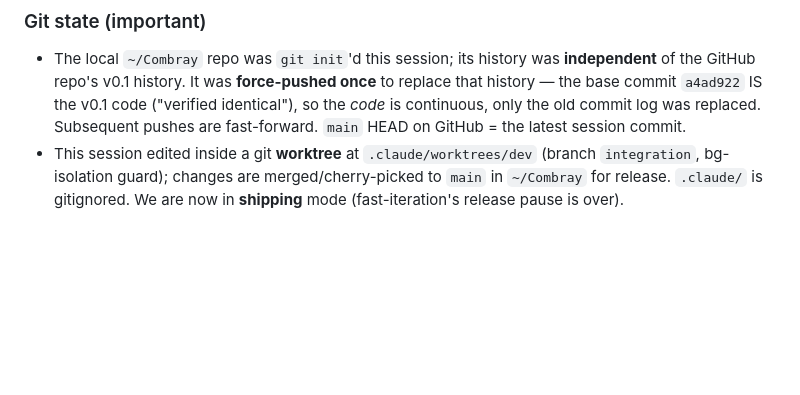
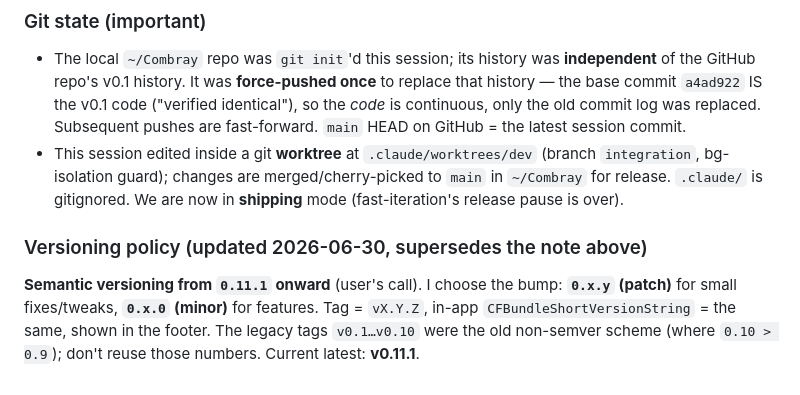
Before and after one commit to Labern/Combray, a Markdown page: docs/KNOWLEDGE.md, the part around the change. Rendered like a GitHub page; blank space fills up the shorter version.

Commit message:
docs: adopt semantic versioning from v0.11.1
Co-Authored-By: Claude Opus 4.8 <noreply@anthropic.com>
Claude-Session: https://claude.ai/code/session_01UMkH9djewCtHhzLUsWsUiK

```diff
--- a/docs/KNOWLEDGE.md
+++ b/docs/KNOWLEDGE.md
@@ -500,3 +500,9 @@ folders. Settings (`ownerName`, `ownerProfile`, etc.) live in UserDefaults, not
 - This session edited inside a git **worktree** at `.claude/worktrees/dev` (branch `integration`,
   bg-isolation guard); changes are merged/cherry-picked to `main` in `~/Combray` for release.
   `.claude/` is gitignored. We are now in **shipping** mode (fast-iteration's release pause is over).
+
+### Versioning policy (updated 2026-06-30, supersedes the note above)
+**Semantic versioning from `0.11.1` onward** (user's call). I choose the bump: **`0.x.y` (patch)** for
+small fixes/tweaks, **`0.x.0` (minor)** for features. Tag = `vX.Y.Z`, in-app
+`CFBundleShortVersionString` = the same, shown in the footer. The legacy tags `v0.1…v0.10` were the
+old non-semver scheme (where `0.10 > 0.9`); don't reuse those numbers. Current latest: **v0.11.1**.
```
